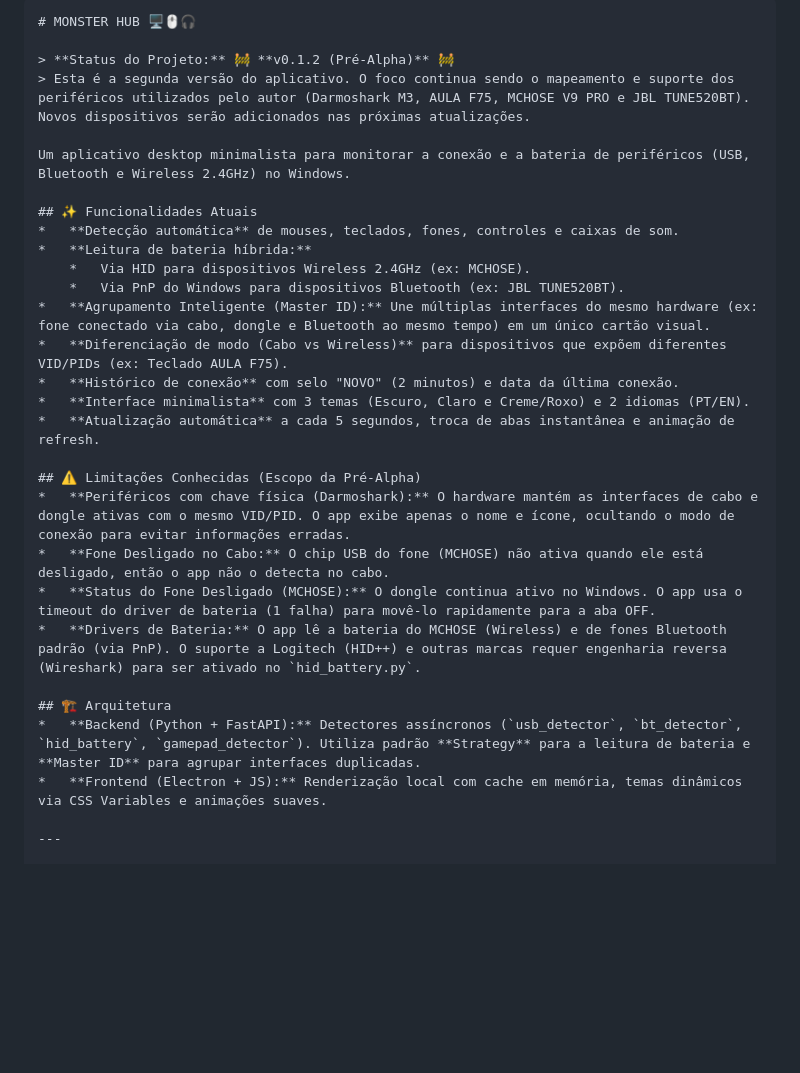
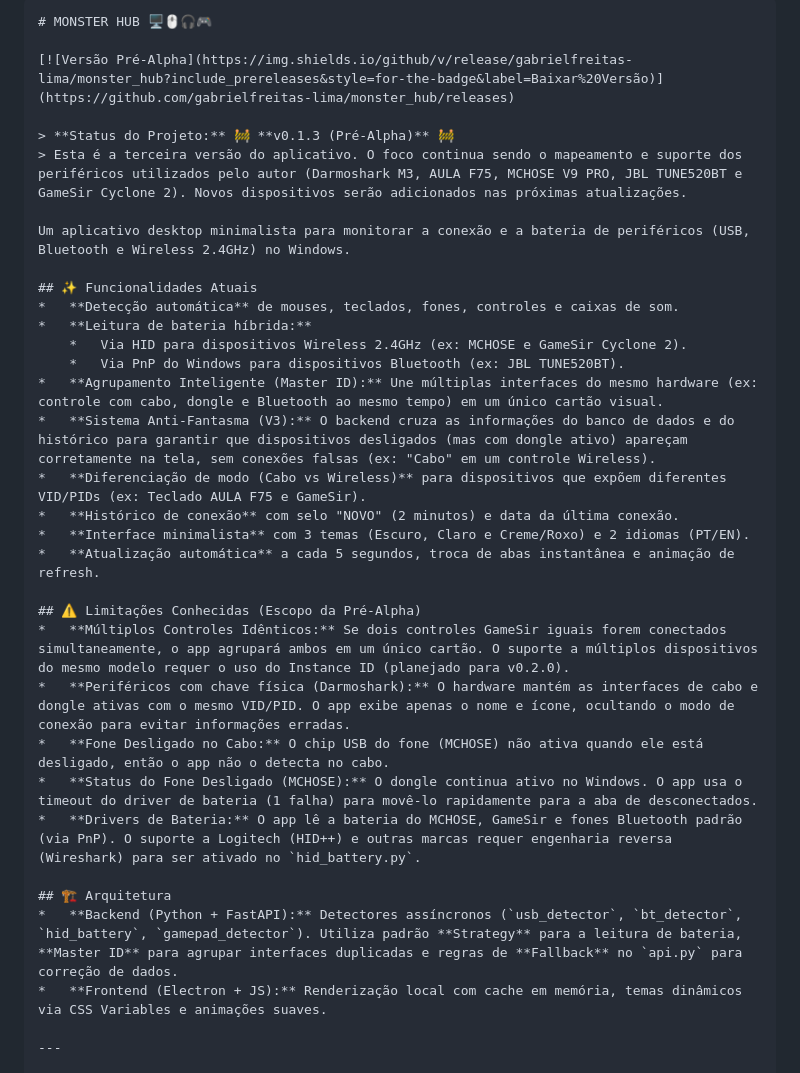
Before and after one commit to gabrielfreitas-lima/monster_hub, a Markdown page: README.md, the part around the change. GitHub-like rendering; blank space fills up the shorter version.

Commit message:
monster hub v0.1.3 hot fix read.me

````diff
--- a/README.md
+++ b/README.md
@@ -1,30 +1,34 @@
 ```markdown
-# MONSTER HUB 🖥️🖱️🎧
+# MONSTER HUB 🖥️🖱️🎧🎮
 
-> **Status do Projeto:** 🚧 **v0.1.2 (Pré-Alpha)** 🚧
-> Esta é a segunda versão do aplicativo. O foco continua sendo o mapeamento e suporte dos periféricos utilizados pelo autor (Darmoshark M3, AULA F75, MCHOSE V9 PRO e JBL TUNE520BT). Novos dispositivos serão adicionados nas próximas atualizações.
+[![Versão Pré-Alpha](https://img.shields.io/github/v/release/gabrielfreitas-lima/monster_hub?include_prereleases&style=for-the-badge&label=Baixar%20Versão)](https://github.com/gabrielfreitas-lima/monster_hub/releases)
+
+> **Status do Projeto:** 🚧 **v0.1.3 (Pré-Alpha)** 🚧
+> Esta é a terceira versão do aplicativo. O foco continua sendo o mapeamento e suporte dos periféricos utilizados pelo autor (Darmoshark M3, AULA F75, MCHOSE V9 PRO, JBL TUNE520BT e GameSir Cyclone 2). Novos dispositivos serão adicionados nas próximas atualizações.
 
 Um aplicativo desktop minimalista para monitorar a conexão e a bateria de periféricos (USB, Bluetooth e Wireless 2.4GHz) no Windows.
 
 ## ✨ Funcionalidades Atuais
 *   **Detecção automática** de mouses, teclados, fones, controles e caixas de som.
 *   **Leitura de bateria híbrida:**
-    *   Via HID para dispositivos Wireless 2.4GHz (ex: MCHOSE).
+    *   Via HID para dispositivos Wireless 2.4GHz (ex: MCHOSE e GameSir Cyclone 2).
     *   Via PnP do Windows para dispositivos Bluetooth (ex: JBL TUNE520BT).
-*   **Agrupamento Inteligente (Master ID):** Une múltiplas interfaces do mesmo hardware (ex: fone conectado via cabo, dongle e Bluetooth ao mesmo tempo) em um único cartão visual.
-*   **Diferenciação de modo (Cabo vs Wireless)** para dispositivos que expõem diferentes VID/PIDs (ex: Teclado AULA F75).
+*   **Agrupamento Inteligente (Master ID):** Une múltiplas interfaces do mesmo hardware (ex: controle com cabo, dongle e Bluetooth ao mesmo tempo) em um único cartão visual.
+*   **Sistema Anti-Fantasma (V3):** O backend cruza as informações do banco de dados e do histórico para garantir que dispositivos desligados (mas com dongle ativo) apareçam corretamente na tela, sem conexões falsas (ex: "Cabo" em um controle Wireless).
+*   **Diferenciação de modo (Cabo vs Wireless)** para dispositivos que expõem diferentes VID/PIDs (ex: Teclado AULA F75 e GameSir).
 *   **Histórico de conexão** com selo "NOVO" (2 minutos) e data da última conexão.
 *   **Interface minimalista** com 3 temas (Escuro, Claro e Creme/Roxo) e 2 idiomas (PT/EN).
 *   **Atualização automática** a cada 5 segundos, troca de abas instantânea e animação de refresh.
 
 ## ⚠️ Limitações Conhecidas (Escopo da Pré-Alpha)
+*   **Múltiplos Controles Idênticos:** Se dois controles GameSir iguais forem conectados simultaneamente, o app agrupará ambos em um único cartão. O suporte a múltiplos dispositivos do mesmo modelo requer o uso do Instance ID (planejado para v0.2.0).
 *   **Periféricos com chave física (Darmoshark):** O hardware mantém as interfaces de cabo e dongle ativas com o mesmo VID/PID. O app exibe apenas o nome e ícone, ocultando o modo de conexão para evitar informações erradas.
 *   **Fone Desligado no Cabo:** O chip USB do fone (MCHOSE) não ativa quando ele está desligado, então o app não o detecta no cabo.
-*   **Status do Fone Desligado (MCHOSE):** O dongle continua ativo no Windows. O app usa o timeout do driver de bateria (1 falha) para movê-lo rapidamente para a aba OFF.
-*   **Drivers de Bateria:** O app lê a bateria do MCHOSE (Wireless) e de fones Bluetooth padrão (via PnP). O suporte a Logitech (HID++) e outras marcas requer engenharia reversa (Wireshark) para ser ativado no `hid_battery.py`.
+*   **Status do Fone Desligado (MCHOSE):** O dongle continua ativo no Windows. O app usa o timeout do driver de bateria (1 falha) para movê-lo rapidamente para a aba de desconectados.
+*   **Drivers de Bateria:** O app lê a bateria do MCHOSE, GameSir e fones Bluetooth padrão (via PnP). O suporte a Logitech (HID++) e outras marcas requer engenharia reversa (Wireshark) para ser ativado no `hid_battery.py`.
 
 ## 🏗️ Arquitetura
-*   **Backend (Python + FastAPI):** Detectores assíncronos (`usb_detector`, `bt_detector`, `hid_battery`, `gamepad_detector`). Utiliza padrão **Strategy** para a leitura de bateria e **Master ID** para agrupar interfaces duplicadas.
+*   **Backend (Python + FastAPI):** Detectores assíncronos (`usb_detector`, `bt_detector`, `hid_battery`, `gamepad_detector`). Utiliza padrão **Strategy** para a leitura de bateria, **Master ID** para agrupar interfaces duplicadas e regras de **Fallback** no `api.py` para correção de dados.
 *   **Frontend (Electron + JS):** Renderização local com cache em memória, temas dinâmicos via CSS Variables e animações suaves.
 
 ---
````
